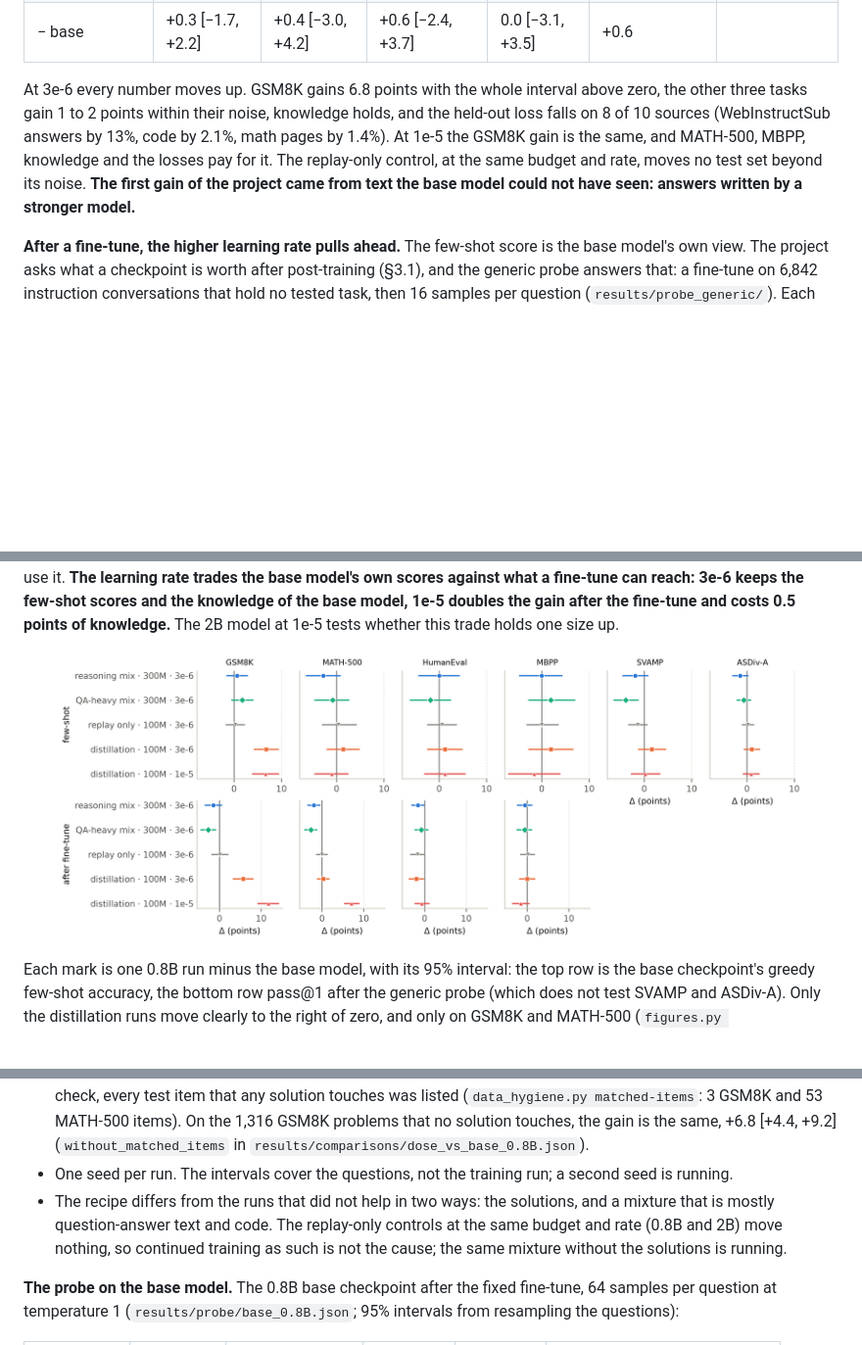
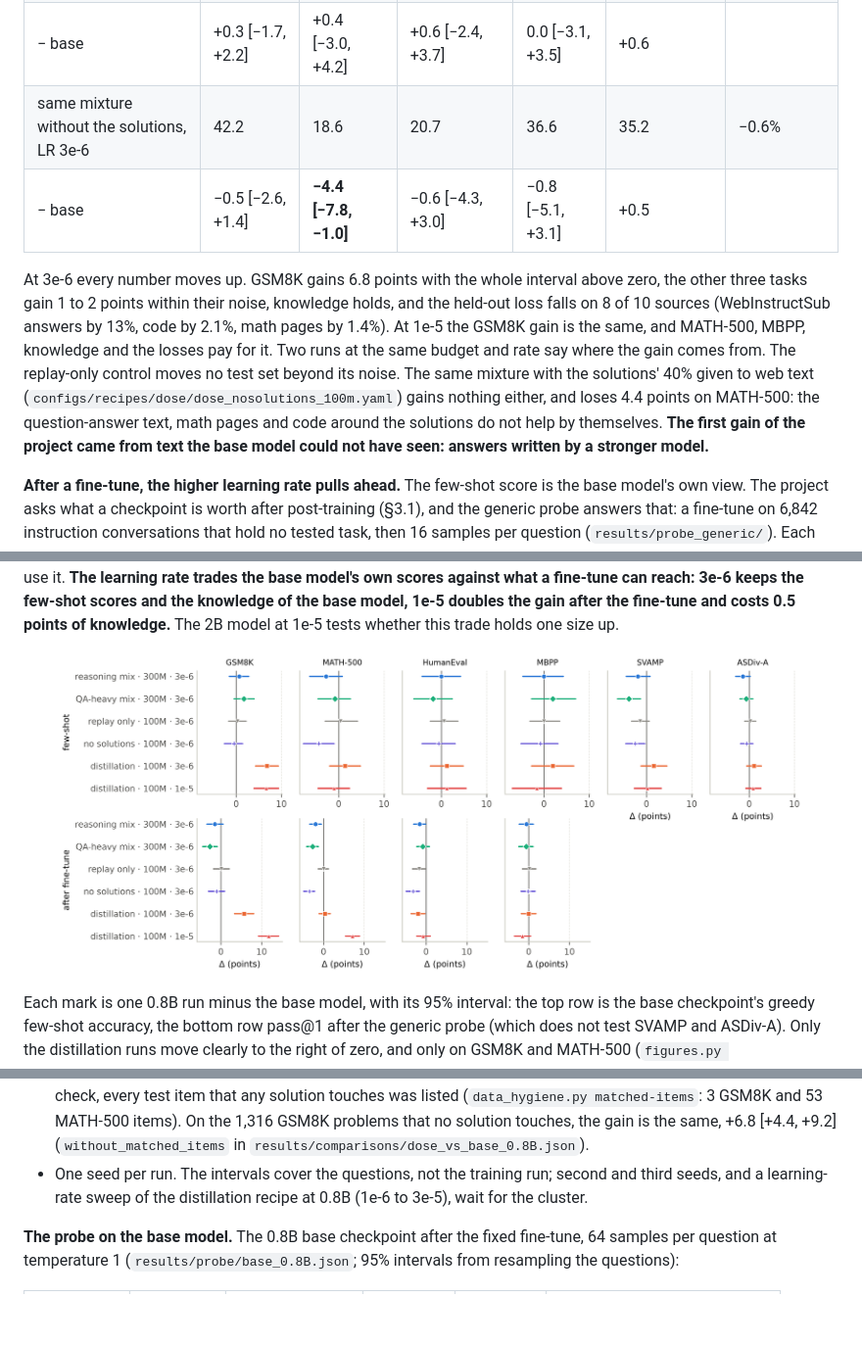
Before and after one commit to jiazhe868/qwen-midtrain, a Markdown page: README.md, 3 parts joined by grey strips. Shown at 98% size. GitHub-like rendering; pictures changed too: assets/dose_results_0.8B_en.png; blank space fills up the shorter version.

Commit message:
No-solutions ablation: the mixture without its solutions gains nothing and loses MATH-500; the solutions carry the gain

```diff
--- a/README.md
+++ b/README.md
@@ -357,13 +357,17 @@ question-answer text, math pages, code and a small replay share (`configs/recipe
 | − base | +6.7 [+3.9, +9.4] | −1.0 [−4.6, +2.4] | +1.2 [−3.0, +5.5] | −1.6 [−7.0, +3.9] | −0.5 | |
 | replay only, LR 3e-6 | 43.0 | 23.4 | 22.0 | 37.4 | 35.3 | −0.8% |
 | − base | +0.3 [−1.7, +2.2] | +0.4 [−3.0, +4.2] | +0.6 [−2.4, +3.7] | 0.0 [−3.1, +3.5] | +0.6 | |
+| same mixture without the solutions, LR 3e-6 | 42.2 | 18.6 | 20.7 | 36.6 | 35.2 | −0.6% |
+| − base | −0.5 [−2.6, +1.4] | **−4.4 [−7.8, −1.0]** | −0.6 [−4.3, +3.0] | −0.8 [−5.1, +3.1] | +0.5 | |
 
 At 3e-6 every number moves up. GSM8K gains 6.8 points with the whole interval above zero, the other three tasks
 gain 1 to 2 points within their noise, knowledge holds, and the held-out loss falls on 8 of 10 sources
 (WebInstructSub answers by 13%, code by 2.1%, math pages by 1.4%). At 1e-5 the GSM8K gain is the same, and MATH-500,
-MBPP, knowledge and the losses pay for it. The replay-only control, at the same budget and rate, moves no test set
-beyond its noise. **The first gain of the project came from text the base model could not have seen: answers written
-by a stronger model.**
+MBPP, knowledge and the losses pay for it. Two runs at the same budget and rate say where the gain comes from. The
+replay-only control moves no test set beyond its noise. The same mixture with the solutions' 40% given to web text
+(`configs/recipes/dose/dose_nosolutions_100m.yaml`) gains nothing either, and loses 4.4 points on MATH-500: the
+question-answer text, math pages and code around the solutions do not help by themselves. **The first gain of the
+project came from text the base model could not have seen: answers written by a stronger model.**
 
 **After a fine-tune, the higher learning rate pulls ahead.** The few-shot score is the base model's own view. The
 project asks what a checkpoint is worth after post-training (§3.1), and the generic probe answers that: a fine-tune
@@ -447,10 +452,8 @@ Caveats, plainly:
   touches was listed (`data_hygiene.py matched-items`: 3 GSM8K and 53 MATH-500 items). On the 1,316 GSM8K problems that
   no solution touches, the gain is the same, +6.8 [+4.4, +9.2] (`without_matched_items` in
   `results/comparisons/dose_vs_base_0.8B.json`).
-- One seed per run. The intervals cover the questions, not the training run; a second seed is running.
-- The recipe differs from the runs that did not help in two ways: the solutions, and a mixture that is mostly
-  question-answer text and code. The replay-only controls at the same budget and rate (0.8B and 2B) move nothing, so
-  continued training as such is not the cause; the same mixture without the solutions is running.
+- One seed per run. The intervals cover the questions, not the training run; second and third seeds, and a
+  learning-rate sweep of the distillation recipe at 0.8B (1e-6 to 3e-5), wait for the cluster.
 
 **The probe on the base model.** The 0.8B base checkpoint after the fixed fine-tune, 64 samples per question at
 temperature 1 (`results/probe/base_0.8B.json`; 95% intervals from resampling the questions):
```
Also changed, not shown: other parts of README.md (+1 -0 lines), README.zh-CN.md (+5 -3 lines), assets/dose_results_0.8B_zh.png, 10 other files.
